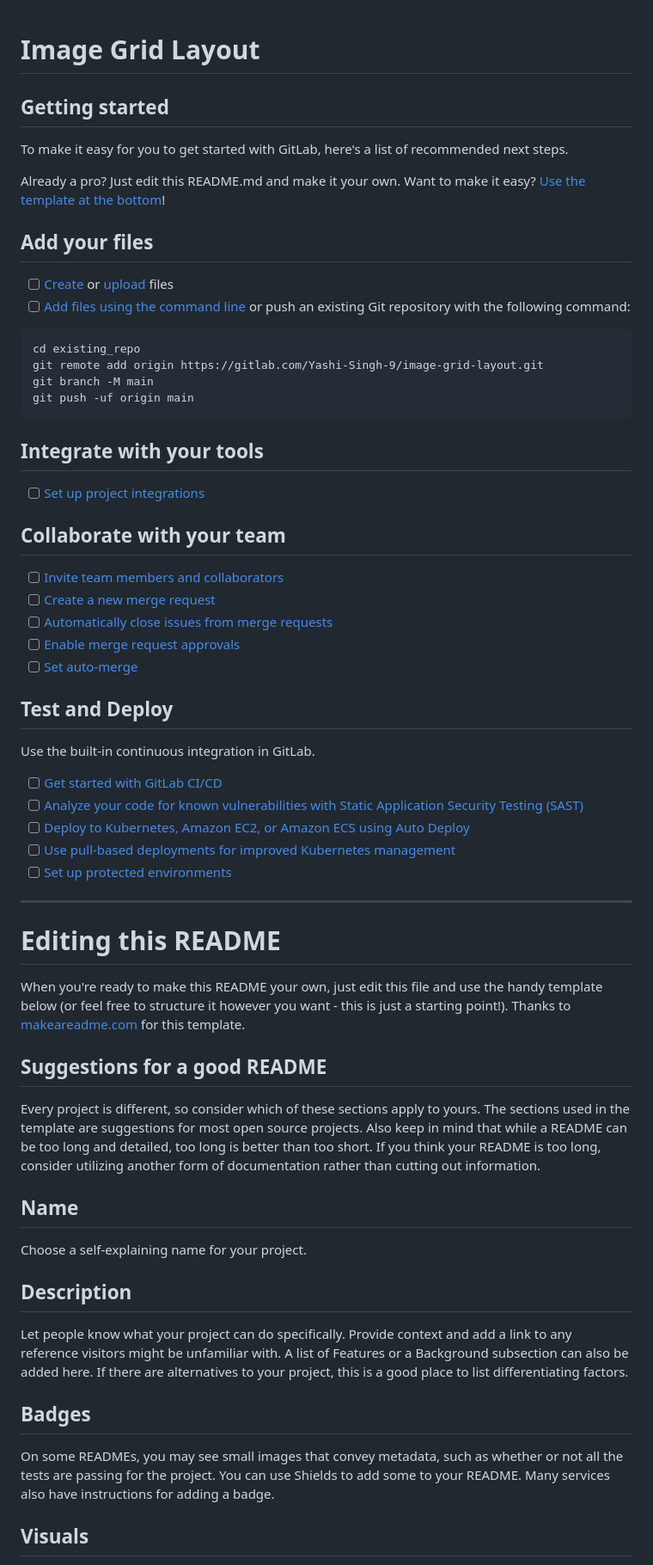
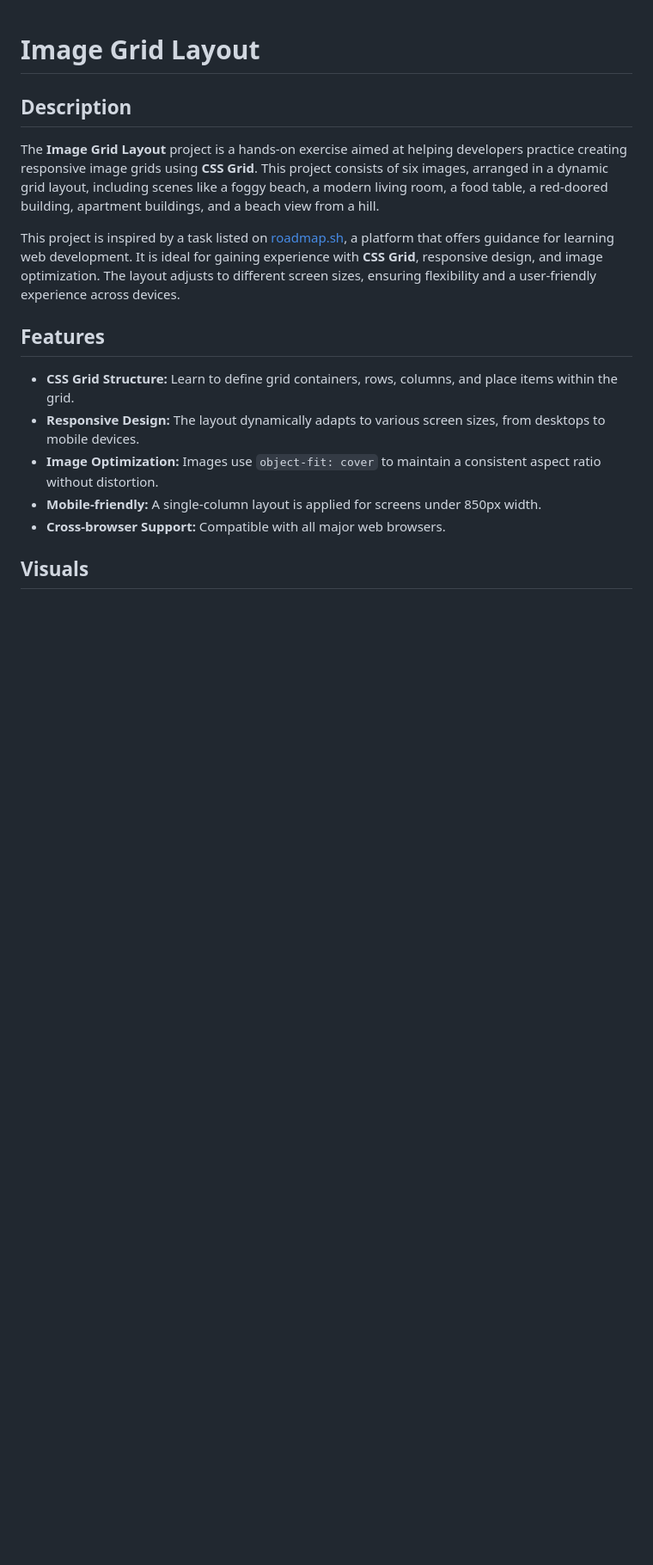
Before and after one commit to Yashi-Singh-9/Image-Grid-Layout, a Markdown page: README.md, the part around the change printed below. Shown: that part at 86% size. GitHub-like rendering; blank space fills up the shorter version.

````diff
--- a/README.md
+++ b/README.md
@@ -1,64 +1,15 @@
 # Image Grid Layout
 
+## Description
+The **Image Grid Layout** project is a hands-on exercise aimed at helping developers practice creating responsive image grids using **CSS Grid**. This project consists of six images, arranged in a dynamic grid layout, including scenes like a foggy beach, a modern living room, a food table, a red-doored building, apartment buildings, and a beach view from a hill.
 
+This project is inspired by a task listed on [roadmap.sh](https://roadmap.sh/projects/image-grid), a platform that offers guidance for learning web development. It is ideal for gaining experience with **CSS Grid**, responsive design, and image optimization. The layout adjusts to different screen sizes, ensuring flexibility and a user-friendly experience across devices.
 
-## Getting started
-
-To make it easy for you to get started with GitLab, here's a list of recommended next steps.
-
-Already a pro? Just edit this README.md and make it your own. Want to make it easy? [Use the template at the bottom](#editing-this-readme)!
-
-## Add your files
-
-- [ ] [Create](https://docs.gitlab.com/ee/user/project/repository/web_editor.html#create-a-file) or [upload](https://docs.gitlab.com/ee/user/project/repository/web_editor.html#upload-a-file) files
-- [ ] [Add files using the command line](https://docs.gitlab.com/ee/gitlab-basics/add-file.html#add-a-file-using-the-command-line) or push an existing Git repository with the following command:
-
-```
-cd existing_repo
-git remote add origin https://gitlab.com/Yashi-Singh-9/image-grid-layout.git
-git branch -M main
-git push -uf origin main
-```
-
-## Integrate with your tools
-
-- [ ] [Set up project integrations](https://gitlab.com/Yashi-Singh-9/image-grid-layout/-/settings/integrations)
-
-## Collaborate with your team
-
-- [ ] [Invite team members and collaborators](https://docs.gitlab.com/ee/user/project/members/)
-- [ ] [Create a new merge request](https://docs.gitlab.com/ee/user/project/merge_requests/creating_merge_requests.html)
-- [ ] [Automatically close issues from merge requests](https://docs.gitlab.com/ee/user/project/issues/managing_issues.html#closing-issues-automatically)
-- [ ] [Enable merge request approvals](https://docs.gitlab.com/ee/user/project/merge_requests/approvals/)
-- [ ] [Set auto-merge](https://docs.gitlab.com/ee/user/project/merge_requests/merge_when_pipeline_succeeds.html)
-
-## Test and Deploy
-
-Use the built-in continuous integration in GitLab.
-
-- [ ] [Get started with GitLab CI/CD](https://docs.gitlab.com/ee/ci/quick_start/index.html)
-- [ ] [Analyze your code for known vulnerabilities with Static Application Security Testing (SAST)](https://docs.gitlab.com/ee/user/application_security/sast/)
-- [ ] [Deploy to Kubernetes, Amazon EC2, or Amazon ECS using Auto Deploy](https://docs.gitlab.com/ee/topics/autodevops/requirements.html)
-- [ ] [Use pull-based deployments for improved Kubernetes management](https://docs.gitlab.com/ee/user/clusters/agent/)
-- [ ] [Set up protected environments](https://docs.gitlab.com/ee/ci/environments/protected_environments.html)
-
-***
-
-# Editing this README
-
-When you're ready to make this README your own, just edit this file and use the handy template below (or feel free to structure it however you want - this is just a starting point!). Thanks to [makeareadme.com](https://www.makeareadme.com/) for this template.
-
-## Suggestions for a good README
-
-Every project is different, so consider which of these sections apply to yours. The sections used in the template are suggestions for most open source projects. Also keep in mind that while a README can be too long and detailed, too long is better than too short. If you think your README is too long, consider utilizing another form of documentation rather than cutting out information.
-
-## Name
-Choose a self-explaining name for your project.
-
-## Description
-Let people know what your project can do specifically. Provide context and add a link to any reference visitors might be unfamiliar with. A list of Features or a Background subsection can also be added here. If there are alternatives to your project, this is a good place to list differentiating factors.
-
-## Badges
-On some READMEs, you may see small images that convey metadata, such as whether or not all the tests are passing for the project. You can use Shields to add some to your README. Many services also have instructions for adding a badge.
+## Features
+- **CSS Grid Structure:** Learn to define grid containers, rows, columns, and place items within the grid.
+- **Responsive Design:** The layout dynamically adapts to various screen sizes, from desktops to mobile devices.
+- **Image Optimization:** Images use `object-fit: cover` to maintain a consistent aspect ratio without distortion.
+- **Mobile-friendly:** A single-column layout is applied for screens under 850px width.
+- **Cross-browser Support:** Compatible with all major web browsers.
 
 ## Visuals
````
Also changed, not shown: other parts of README.md (+40 -15 lines).
